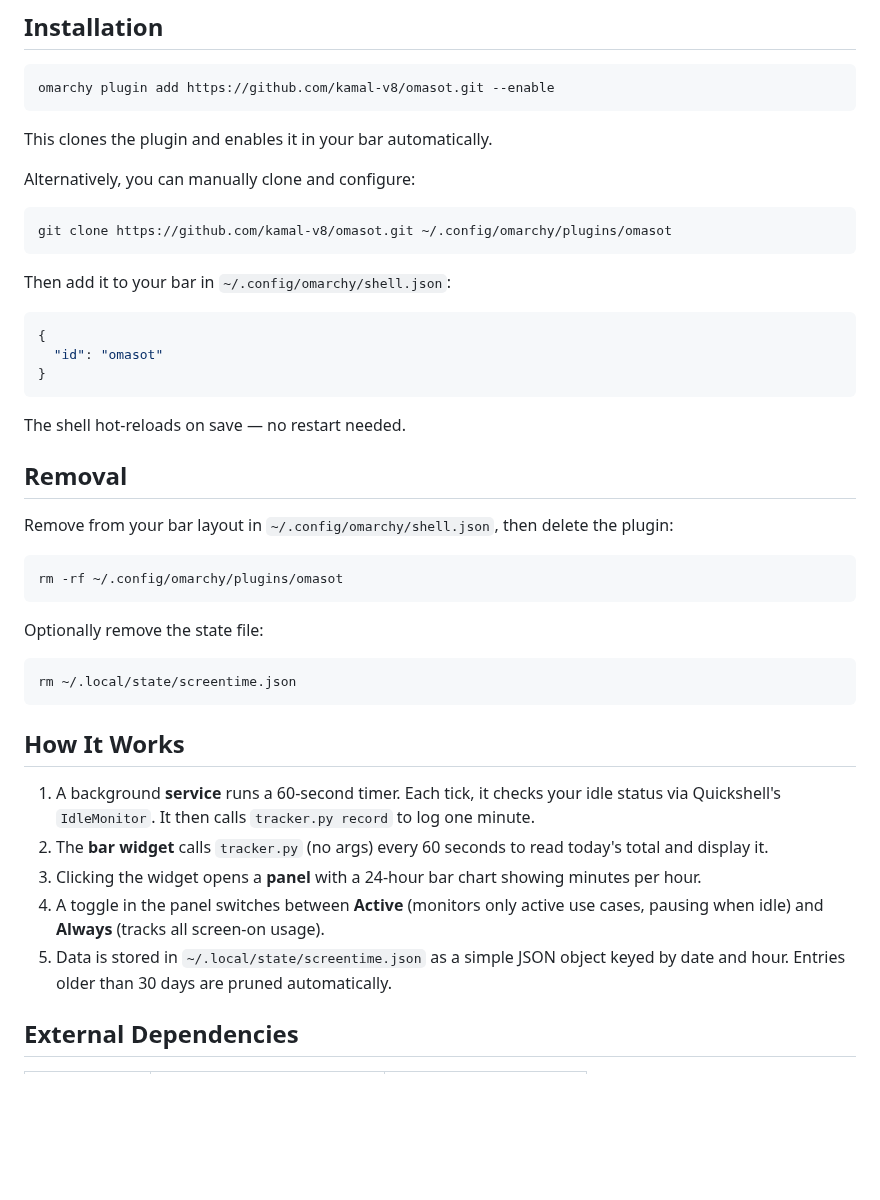
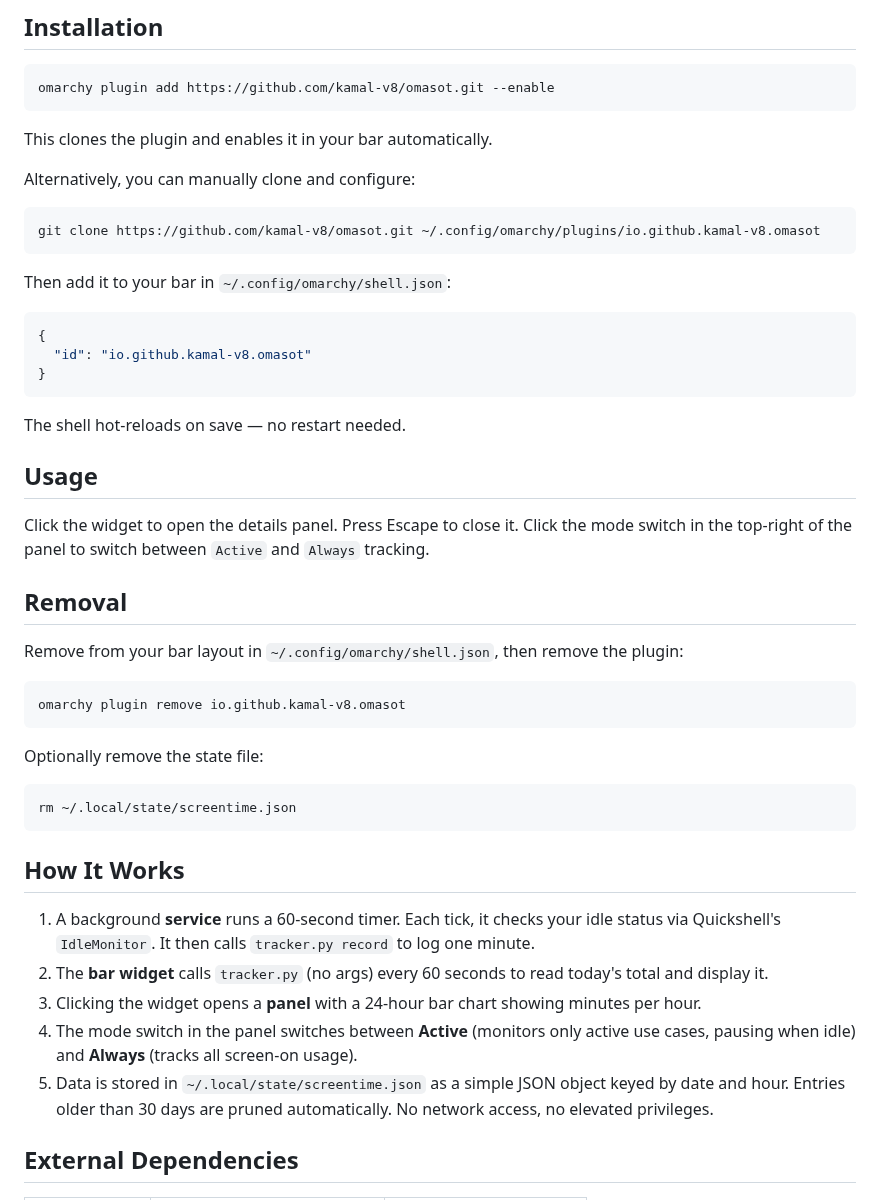
Before and after one commit to kamal-v8/omasot, a Markdown page: README.md, the part around one of its changes. Drawn GitHub-style; blank space fills up the shorter version.

````diff
--- a/README.md
+++ b/README.md
@@ -30,25 +30,31 @@ This clones the plugin and enables it in your bar automatically.
 Alternatively, you can manually clone and configure:
 
 ```bash
-git clone https://github.com/kamal-v8/omasot.git ~/.config/omarchy/plugins/omasot
+git clone https://github.com/kamal-v8/omasot.git ~/.config/omarchy/plugins/io.github.kamal-v8.omasot
 ```
 
 Then add it to your bar in `~/.config/omarchy/shell.json`:
 
 ```json
 {
-  "id": "omasot"
+  "id": "io.github.kamal-v8.omasot"
 }
 ```
 
 The shell hot-reloads on save — no restart needed.
 
+## Usage
+
+Click the widget to open the details panel. Press Escape to close it. Click the
+mode switch in the top-right of the panel to switch between `Active` and
+`Always` tracking.
+
 ## Removal
 
-Remove from your bar layout in `~/.config/omarchy/shell.json`, then delete the plugin:
+Remove from your bar layout in `~/.config/omarchy/shell.json`, then remove the plugin:
 
 ```bash
-rm -rf ~/.config/omarchy/plugins/omasot
+omarchy plugin remove io.github.kamal-v8.omasot
 ```
 
 Optionally remove the state file:
@@ -62,8 +68,8 @@ rm ~/.local/state/screentime.json
 1. A background **service** runs a 60-second timer. Each tick, it checks your idle status via Quickshell's `IdleMonitor`. It then calls `tracker.py record` to log one minute.
 2. The **bar widget** calls `tracker.py` (no args) every 60 seconds to read today's total and display it.
 3. Clicking the widget opens a **panel** with a 24-hour bar chart showing minutes per hour.
-4. A toggle in the panel switches between **Active** (monitors only active use cases, pausing when idle) and **Always** (tracks all screen-on usage).
-5. Data is stored in `~/.local/state/screentime.json` as a simple JSON object keyed by date and hour. Entries older than 30 days are pruned automatically.
+4. The mode switch in the panel switches between **Active** (monitors only active use cases, pausing when idle) and **Always** (tracks all screen-on usage).
+5. Data is stored in `~/.local/state/screentime.json` as a simple JSON object keyed by date and hour. Entries older than 30 days are pruned automatically. No network access, no elevated privileges.
 
 ## External Dependencies
 
````
Also changed, not shown: other parts of README.md (+1 -1 lines), preview.png, 3 other files.
